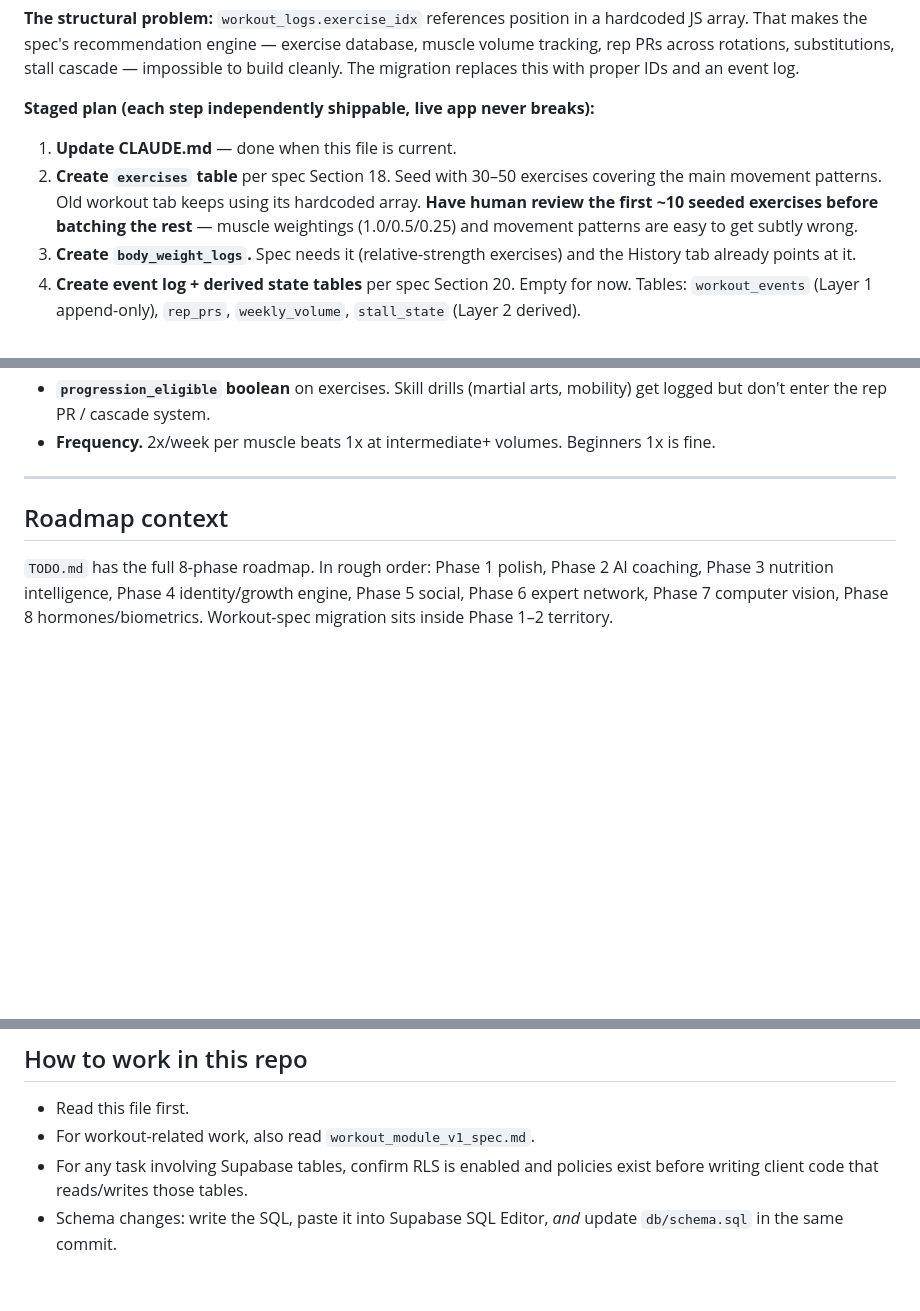
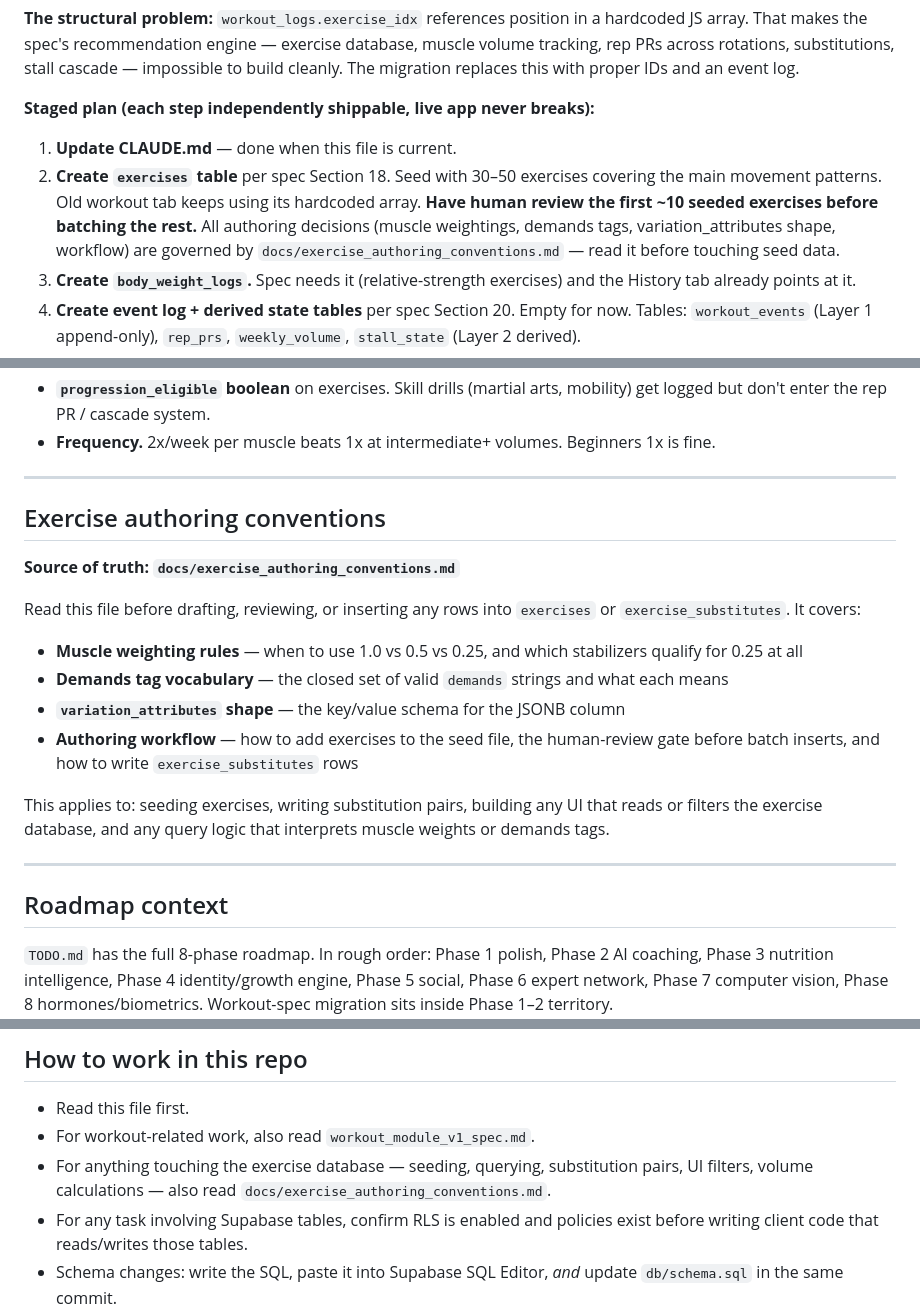
Before and after one commit to ecommerceamazon51-cloud/personal-os, a Markdown page: CLAUDE.md, 3 parts joined by grey strips. Rendered like a GitHub page; blank space fills up the shorter version.

Commit message:
docs(claude): add exercise authoring conventions pointer
Co-Authored-By: Claude Sonnet 4.6 <noreply@anthropic.com>

```diff
--- a/CLAUDE.md
+++ b/CLAUDE.md
@@ -67,7 +67,7 @@ This is the focused work right now. Source of truth: `workout_module_v1_spec.md`
 **Staged plan (each step independently shippable, live app never breaks):**
 
 1. **Update CLAUDE.md** — done when this file is current.
-2. **Create `exercises` table** per spec Section 18. Seed with 30–50 exercises covering the main movement patterns. Old workout tab keeps using its hardcoded array. **Have human review the first ~10 seeded exercises before batching the rest** — muscle weightings (1.0/0.5/0.25) and movement patterns are easy to get subtly wrong.
+2. **Create `exercises` table** per spec Section 18. Seed with 30–50 exercises covering the main movement patterns. Old workout tab keeps using its hardcoded array. **Have human review the first ~10 seeded exercises before batching the rest.** All authoring decisions (muscle weightings, demands tags, variation_attributes shape, workflow) are governed by `docs/exercise_authoring_conventions.md` — read it before touching seed data.
 3. **Create `body_weight_logs`.** Spec needs it (relative-strength exercises) and the History tab already points at it.
 4. **Create event log + derived state tables** per spec Section 20. Empty for now. Tables: `workout_events` (Layer 1 append-only), `rep_prs`, `weekly_volume`, `stall_state` (Layer 2 derived).
 5. **Dual-write phase.** Every set logged to `workout_logs` also writes to `workout_events`. Old behavior unchanged. New data starts flowing.
@@ -82,6 +82,21 @@ This is the focused work right now. Source of truth: `workout_module_v1_spec.md`
 - **Volume targets are ceilings, not goals** (Section 3). The system discovers MRV from stalls and fatigue. Don't prescribe.
 - **`progression_eligible` boolean** on exercises. Skill drills (martial arts, mobility) get logged but don't enter the rep PR / cascade system.
 - **Frequency.** 2x/week per muscle beats 1x at intermediate+ volumes. Beginners 1x is fine.
+
+---
+
+## Exercise authoring conventions
+
+**Source of truth: `docs/exercise_authoring_conventions.md`**
+
+Read this file before drafting, reviewing, or inserting any rows into `exercises` or `exercise_substitutes`. It covers:
+
+- **Muscle weighting rules** — when to use 1.0 vs 0.5 vs 0.25, and which stabilizers qualify for 0.25 at all
+- **Demands tag vocabulary** — the closed set of valid `demands` strings and what each means
+- **`variation_attributes` shape** — the key/value schema for the JSONB column
+- **Authoring workflow** — how to add exercises to the seed file, the human-review gate before batch inserts, and how to write `exercise_substitutes` rows
+
+This applies to: seeding exercises, writing substitution pairs, building any UI that reads or filters the exercise database, and any query logic that interprets muscle weights or demands tags.
 
 ---
 
@@ -107,6 +122,7 @@ When working on non-workout features, keep two things in mind: the workout migra
 
 - Read this file first.
 - For workout-related work, also read `workout_module_v1_spec.md`.
+- For anything touching the exercise database — seeding, querying, substitution pairs, UI filters, volume calculations — also read `docs/exercise_authoring_conventions.md`.
 - For any task involving Supabase tables, confirm RLS is enabled and policies exist before writing client code that reads/writes those tables.
 - Schema changes: write the SQL, paste it into Supabase SQL Editor, *and* update `db/schema.sql` in the same commit.
 - Don't introduce new dependencies or build steps without flagging the change.
```
